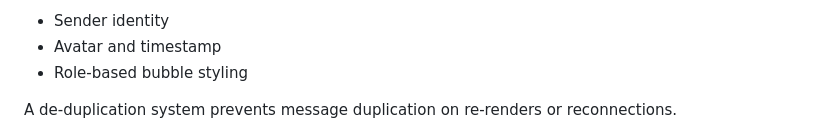
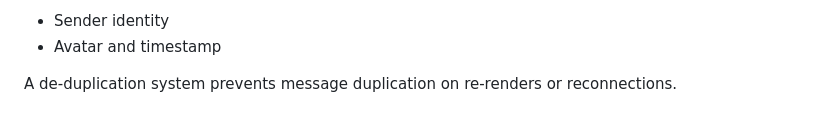
Before and after one commit to Kiuliumov/CantinaShop, a Markdown page: README.md, the part around the change. Drawn GitHub-style.

```diff
--- a/README.md
+++ b/README.md
@@ -276,7 +276,6 @@ When an admin selects a user:
 All admins share the same conversation view for a user. Any admin can send a message, and all others (including the user) see it live. Message metadata includes:
 - Sender identity
 - Avatar and timestamp
-- Role-based bubble styling
 
 A de-duplication system prevents message duplication on re-renders or reconnections.
 
```
